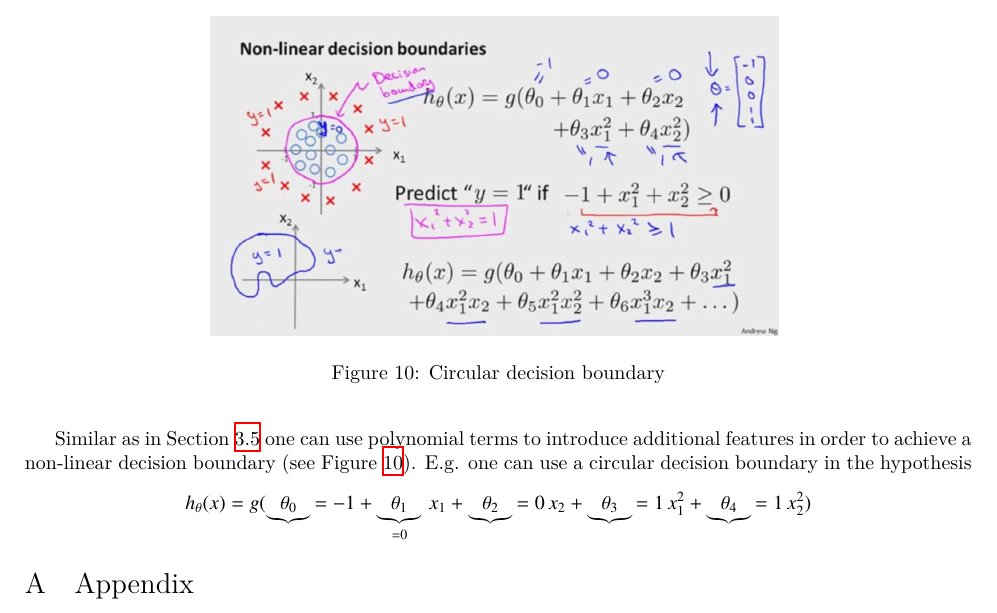
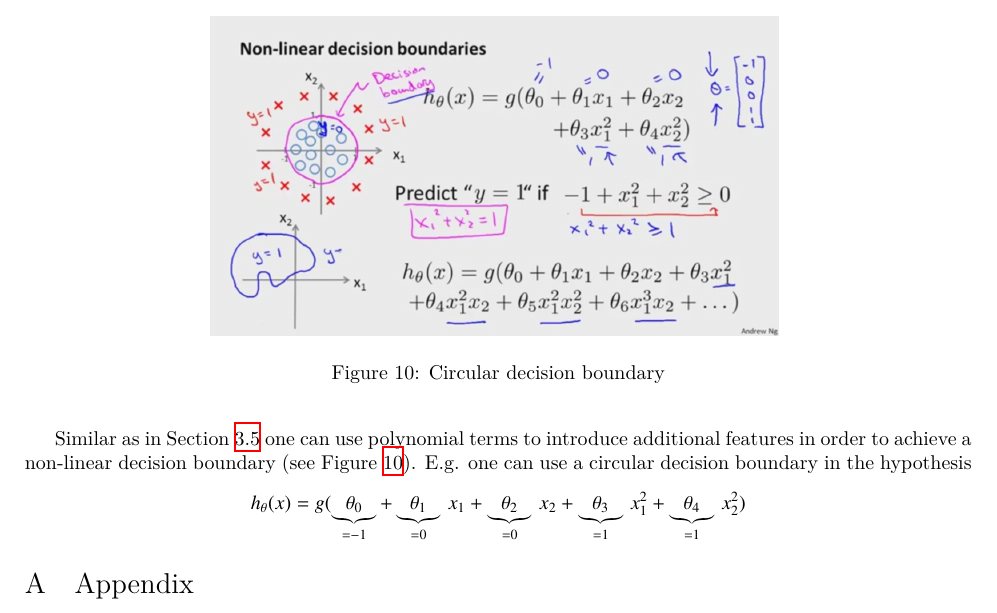
Before and after one commit to wedesoft/machine-learning-tutorial, a LaTeX document (course-notes.tex): part of page 6 of 7, cut so that both start at the same text. Compiled offline with XeLaTeX.

Commit message:
Circular decision boundary

```diff
--- a/course-notes.tex
+++ b/course-notes.tex
@@ -312,10 +312,8 @@ It separates the ``y=1'' region and the ``y=0'' region (also see Figure \ref{fig
 \end{figure}
 Similar as in Section \ref{cha:polyregression} one can use polynomial terms to introduce additional features in order to achieve a non-linear decision boundary (see Figure \ref{fig:circularboundary}). \emph{E.g.} one can use a circular decision boundary in the hypothesis
 \begin{equation*}
-  h_\theta(x)=g(\underbrace{\theta_0}{=-1}+\underbrace{\theta_1}_{=0}\,x_1+\underbrace{\theta_2}{=0}\,x_2+\underbrace{\theta_3}{=1}\,x_1^2+\underbrace{\theta_4}{=1}\,x_2^2)
+  h_\theta(x)=g(\underbrace{\theta_0}_{=-1}+\underbrace{\theta_1}_{=0}\,x_1+\underbrace{\theta_2}_{=0}\,x_2+\underbrace{\theta_3}_{=1}\,x_1^2+\underbrace{\theta_4}_{=1}\,x_2^2)
 \end{equation*}
-
-
 
 \appendix
 \section{Appendix}
```
